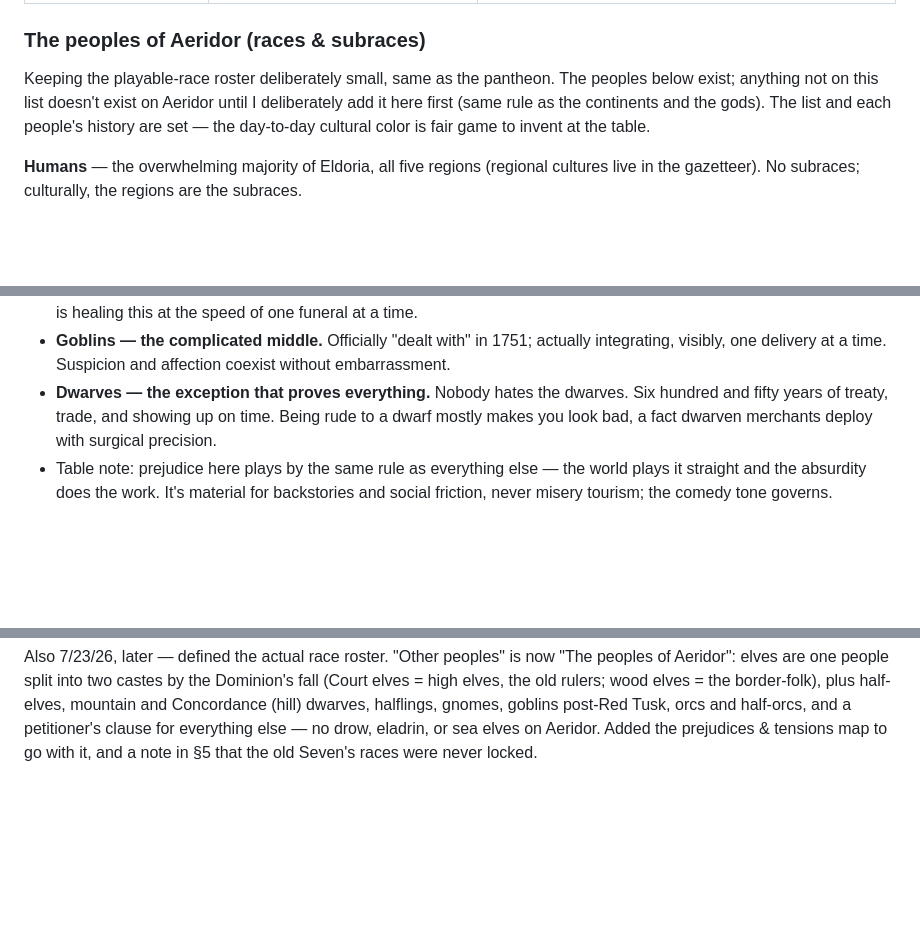
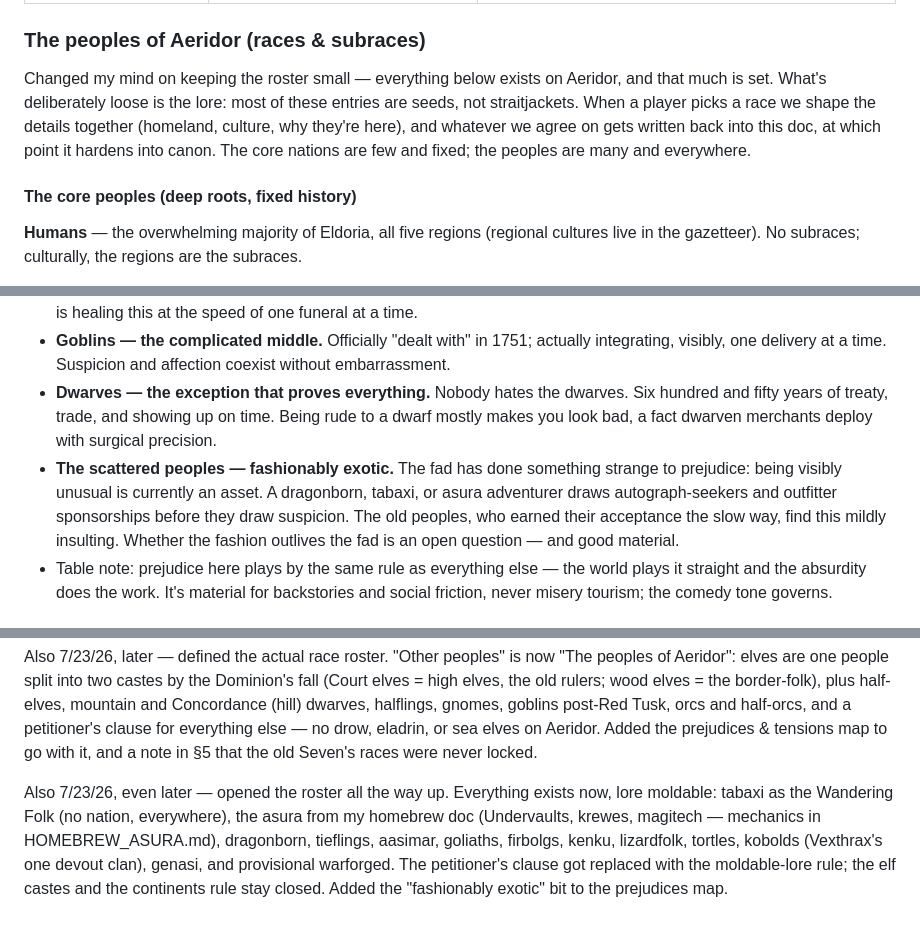
Before and after one commit to ZacharyAParker/HerosOfEldoria, a Markdown page: WORLD_BIBLE.md, 3 parts joined by grey strips. Drawn GitHub-style; blank space fills up the shorter version.

Commit message:
Open up the race roster: all peoples exist with moldable lore; add tabaxi, asura homebrew, and more

```diff
--- a/WORLD_BIBLE.md
+++ b/WORLD_BIBLE.md
@@ -81,10 +81,13 @@ plays all of it completely straight, which is the joke.
 
 ### The peoples of Aeridor (races & subraces)
 
-Keeping the playable-race roster deliberately small, same as the pantheon. The peoples below
-exist; anything not on this list doesn't exist on Aeridor until I deliberately add it here first
-(same rule as the continents and the gods). The list and each people's history are set — the
-day-to-day cultural color is fair game to invent at the table.
+Changed my mind on keeping the roster small — everything below exists on Aeridor, and that much
+is set. What's deliberately loose is the lore: most of these entries are seeds, not straitjackets.
+When a player picks a race we shape the details together (homeland, culture, why they're here),
+and whatever we agree on gets written back into this doc, at which point it hardens into canon.
+The core nations are few and fixed; the peoples are many and everywhere.
+
+#### The core peoples (deep roots, fixed history)
 
 **Humans** — the overwhelming majority of Eldoria, all five regions (regional cultures live in
 the gazetteer). No subraces; culturally, the regions are the subraces.
@@ -168,6 +241,11 @@ The causes here are set; how they get expressed day-to-day is flexible.
 - **Dwarves — the exception that proves everything.** Nobody hates the dwarves. Six hundred and
   fifty years of treaty, trade, and showing up on time. Being rude to a dwarf mostly makes you
   look bad, a fact dwarven merchants deploy with surgical precision.
+- **The scattered peoples — fashionably exotic.** The fad has done something strange to
+  prejudice: being visibly unusual is currently an asset. A dragonborn, tabaxi, or asura
+  adventurer draws autograph-seekers and outfitter sponsorships before they draw suspicion. The
+  old peoples, who earned their acceptance the slow way, find this mildly insulting. Whether the
+  fashion outlives the fad is an open question — and good material.
 - Table note: prejudice here plays by the same rule as everything else — the world plays it
   straight and the absurdity does the work. It's material for backstories and social friction,
   never misery tourism; the comedy tone governs.
@@ -433,3 +511,11 @@ elves, the old rulers; wood elves = the border-folk), plus half-elves, mountain
 (hill) dwarves, halflings, gnomes, goblins post-Red Tusk, orcs and half-orcs, and a petitioner's
 clause for everything else — no drow, eladrin, or sea elves on Aeridor. Added the prejudices &
 tensions map to go with it, and a note in §5 that the old Seven's races were never locked.
+
+Also 7/23/26, even later — opened the roster all the way up. Everything exists now, lore
+moldable: tabaxi as the Wandering Folk (no nation, everywhere), the asura from my homebrew doc
+(Undervaults, krewes, magitech — mechanics in HOMEBREW_ASURA.md), dragonborn, tieflings,
+aasimar, goliaths, firbolgs, kenku, lizardfolk, tortles, kobolds (Vexthrax's one devout clan),
+genasi, and provisional warforged. The petitioner's clause got replaced with the moldable-lore
+rule; the elf castes and the continents rule stay closed. Added the "fashionably exotic" bit to
+the prejudices map.
```
Also changed, not shown: other parts of WORLD_BIBLE.md (+77 -7 lines), HOMEBREW_ASURA.md (added, +33 -0 lines).
